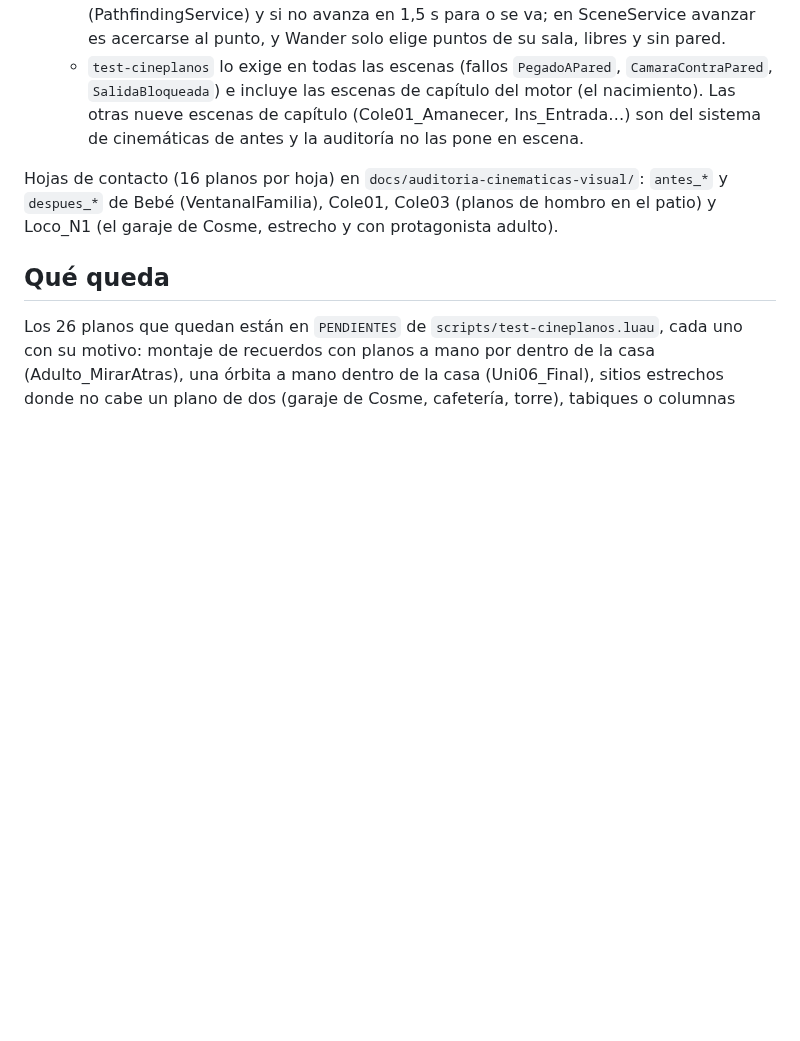
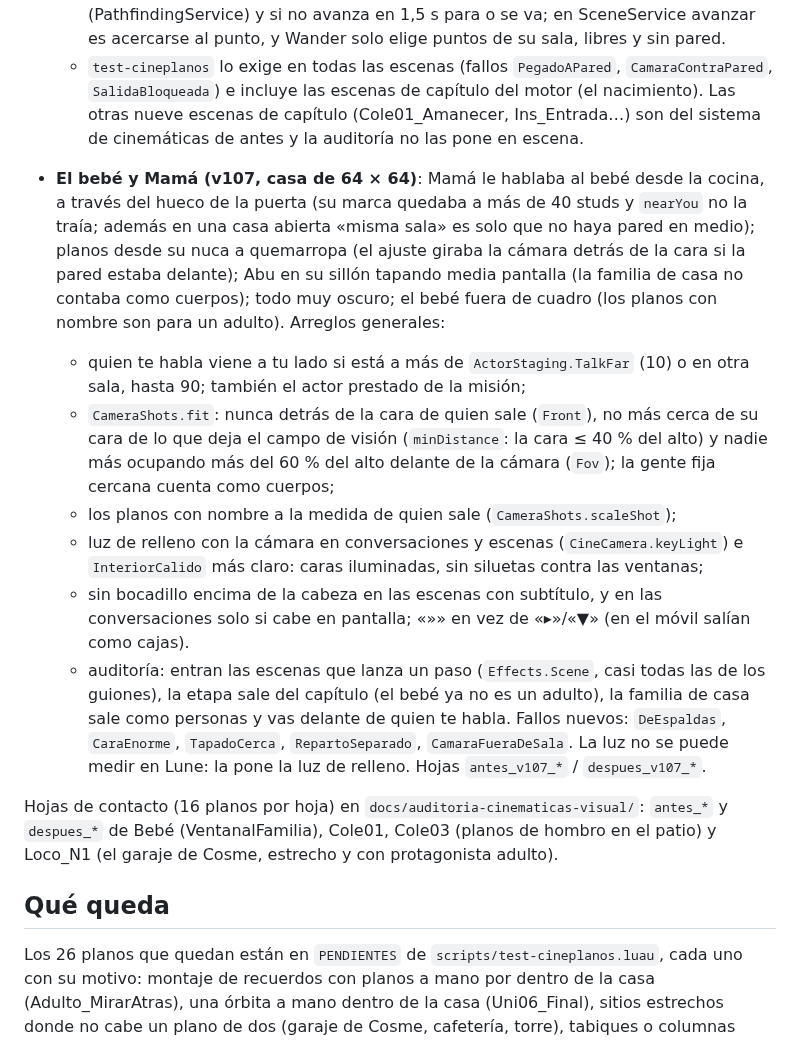
Before and after one commit to slayerboow-prog/NovaDreams-, a Markdown page: roblox/docs/auditoria-cinematicas-visual.md, the part around the change. Rendered like a GitHub page; blank space fills up the shorter version.

Commit message:
Auditoría: pruebas de los planos del bebé, hojas antes/después v107 y menos falsos fallos
- test-cineplanos: nunca la nuca, distancia mínima por campo de visión, nadie
  a quemarropa y planos a la medida del bebé.
- TapadoCerca mide igual que CameraShots.fit (distancia, no profundidad);
  CamaraFueraDeSala con el suelo de verdad (no el pupitre) y sin sentados.
- Las escenas de Effects.Scene que ya son el paso no se cuentan dos veces.
- docs: sección v107 y hojas antes_v107_* / despues_v107_*.

Co-Authored-By: Claude Opus 5.5 <noreply@anthropic.com>
Claude-Session: https://claude.ai/code/session_01NLHSc9vUgM3Lfn2jUL556r

```diff
--- a/roblox/docs/auditoria-cinematicas-visual.md
+++ b/roblox/docs/auditoria-cinematicas-visual.md
@@ -174,6 +174,28 @@ conversación demasiado lejos y el título «Por la tarde…» repetido encima d
     escenas de capítulo (Cole01_Amanecer, Ins_Entrada…) son del sistema de cinemáticas de antes y la
     auditoría no las pone en escena.
 
+- **El bebé y Mamá (v107, casa de 64 × 64)**: Mamá le hablaba al bebé desde la cocina, a través del
+  hueco de la puerta (su marca quedaba a más de 40 studs y `nearYou` no la traía; además en una casa
+  abierta «misma sala» es solo que no haya pared en medio); planos desde su nuca a quemarropa (el ajuste
+  giraba la cámara detrás de la cara si la pared estaba delante); Abu en su sillón tapando media pantalla
+  (la familia de casa no contaba como cuerpos); todo muy oscuro; el bebé fuera de cuadro (los planos con
+  nombre son para un adulto). Arreglos generales:
+  - quien te habla viene a tu lado si está a más de `ActorStaging.TalkFar` (10) o en otra sala, hasta 90;
+    también el actor prestado de la misión;
+  - `CameraShots.fit`: nunca detrás de la cara de quien sale (`Front`), no más cerca de su cara de lo
+    que deja el campo de visión (`minDistance`: la cara ≤ 40 % del alto) y nadie más ocupando más del
+    60 % del alto delante de la cámara (`Fov`); la gente fija cercana cuenta como cuerpos;
+  - los planos con nombre a la medida de quien sale (`CameraShots.scaleShot`);
+  - luz de relleno con la cámara en conversaciones y escenas (`CineCamera.keyLight`) e `InteriorCalido`
+    más claro: caras iluminadas, sin siluetas contra las ventanas;
+  - sin bocadillo encima de la cabeza en las escenas con subtítulo, y en las conversaciones solo si cabe
+    en pantalla; «»» en vez de «▸»/«▼» (en el móvil salían como cajas).
+  - auditoría: entran las escenas que lanza un paso (`Effects.Scene`, casi todas las de los guiones), la
+    etapa sale del capítulo (el bebé ya no es un adulto), la familia de casa sale como personas y vas
+    delante de quien te habla. Fallos nuevos: `DeEspaldas`, `CaraEnorme`, `TapadoCerca`,
+    `RepartoSeparado`, `CamaraFueraDeSala`. La luz no se puede medir en Lune: la pone la luz de relleno.
+  Hojas `antes_v107_*` / `despues_v107_*`.
+
 Hojas de contacto (16 planos por hoja) en `docs/auditoria-cinematicas-visual/`: `antes_*` y
 `despues_*` de Bebé (VentanalFamilia), Cole01, Cole03 (planos de hombro en el patio) y Loco_N1 (el
 garaje de Cosme, estrecho y con protagonista adulto).
```
Also changed, not shown: roblox/docs/auditoria-cinematicas-visual/antes_v107_bebe_abu.jpg (added), roblox/docs/auditoria-cinematicas-visual/antes_v107_bebe_cocina.jpg (added), roblox/docs/auditoria-cinematicas-visual/despues_v107_bebe_abu.jpg (added), roblox/docs/auditoria-cinematicas-visual/despues_v107_bebe_cocina.jpg (added), 2 other files.
